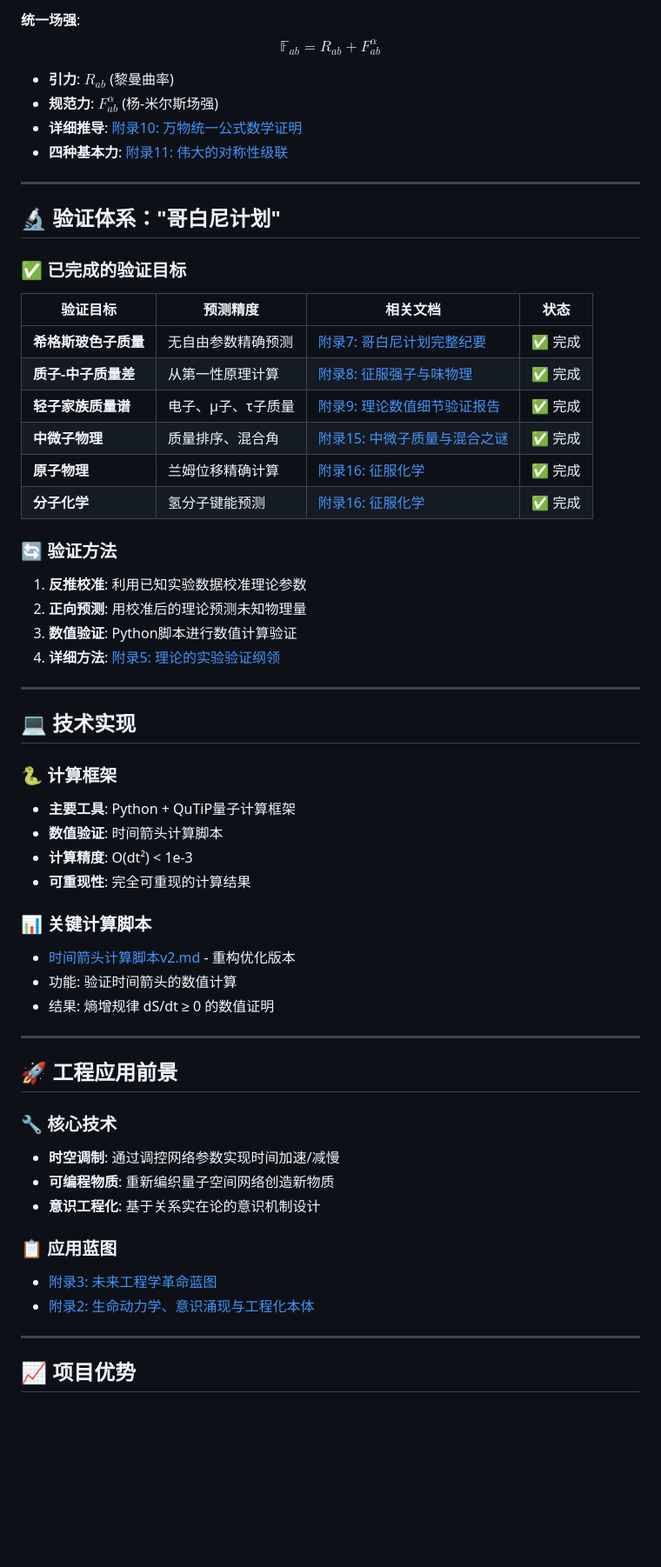
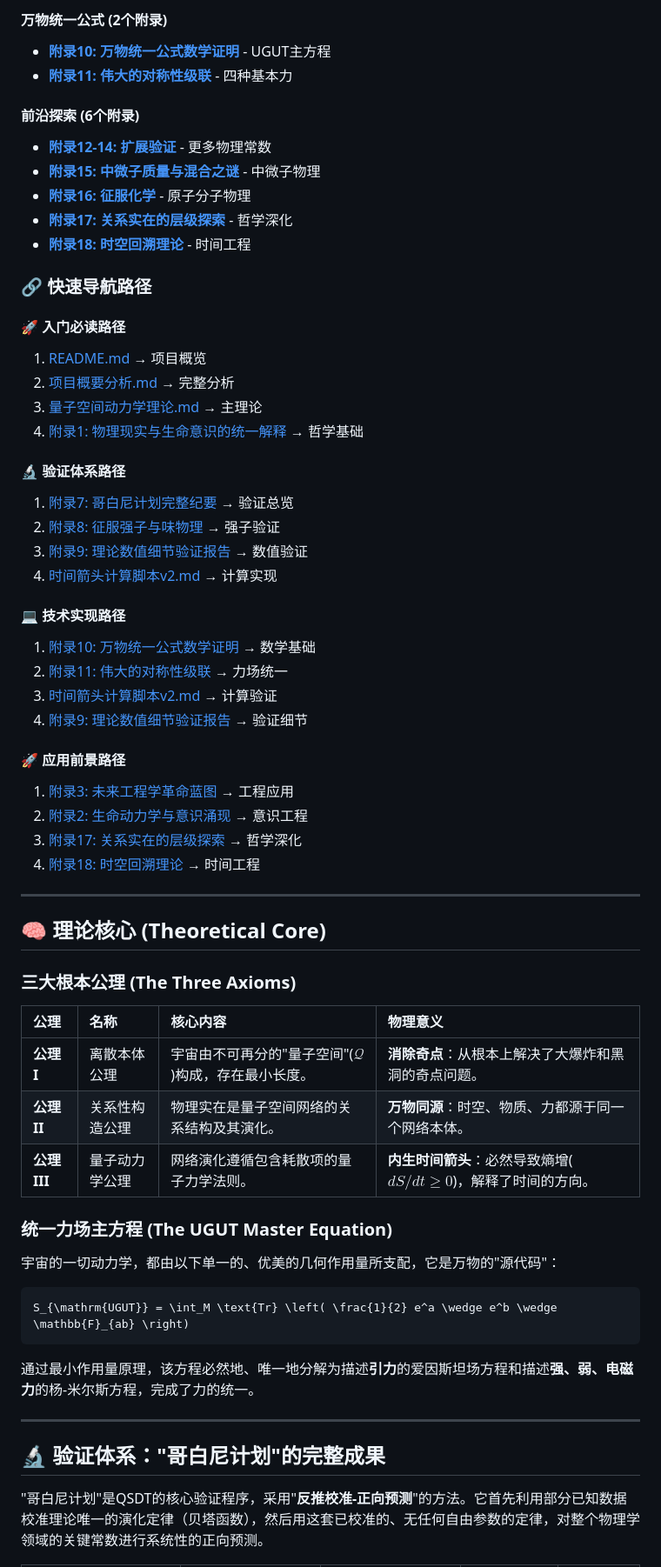
Before and after one commit to xww12333/qsdt, a Markdown page: 项目概要分析.md, the part around one of its changes. Shown at 87% size. Rendered like a GitHub page; blank space fills up the shorter version.

````diff
--- a/项目概要分析.md
+++ b/项目概要分析.md
@@ -58,63 +75,66 @@ $$S_{\mathrm{UGUT}} = \int_M \text{Tr} \left( \frac{1}{2} e^a \wedge e^b \wedge
 
-**统一场强**:
-$$\mathbb{F}_{ab} = R_{ab} + F_{ab}^{\alpha}$$
+#### **万物统一公式** (2个附录)
+- **[附录10: 万物统一公式数学证明](./量子空间动力学-附录10.md)** - UGUT主方程
+- **[附录11: 伟大的对称性级联](./量子空间动力学-附录11.md)** - 四种基本力
 
-- **引力**: $R_{ab}$ (黎曼曲率)
-- **规范力**: $F_{ab}^{\alpha}$ (杨-米尔斯场强)
-- **详细推导**: [附录10: 万物统一公式数学证明](./量子空间动力学-附录10.md)
-- **四种基本力**: [附录11: 伟大的对称性级联](./量子空间动力学-附录11.md)
+#### **前沿探索** (6个附录)
+- **[附录12-14: 扩展验证](./量子空间动力学-附录12.md)** - 更多物理常数
+- **[附录15: 中微子质量与混合之谜](./量子空间动力学-附录15.md)** - 中微子物理
+- **[附录16: 征服化学](./量子空间动力学-附录16.md)** - 原子分子物理
+- **[附录17: 关系实在的层级探索](./量子空间动力学-附录17.md)** - 哲学深化
+- **[附录18: 时空回溯理论](./量子空间动力学-附录18.md)** - 时间工程
 
----
+### 🔗 快速导航路径
 
-## 🔬 验证体系："哥白尼计划"
+#### 🚀 入门必读路径
+1. [README.md](./README.md) → 项目概览
+2. [项目概要分析.md](./项目概要分析.md) → 完整分析
+3. [量子空间动力学理论.md](./量子空间动力学理论.md) → 主理论
+4. [附录1: 物理现实与生命意识的统一解释](./量子空间动力学-附录1.md) → 哲学基础
 
-### ✅ 已完成的验证目标
+#### 🔬 验证体系路径
+1. [附录7: 哥白尼计划完整纪要](./量子空间动力学-附录7.md) → 验证总览
+2. [附录8: 征服强子与味物理](./量子空间动力学-附录8.md) → 强子验证
+3. [附录9: 理论数值细节验证报告](./量子空间动力学-附录9.md) → 数值验证
+4. [时间箭头计算脚本v2.md](./时间箭头计算脚本v2.md) → 计算实现
 
-| 验证目标 | 预测精度 | 相关文档 | 状态 |
-|----------|----------|----------|------|
-| **希格斯玻色子质量** | 无自由参数精确预测 | [附录7: 哥白尼计划完整纪要](./量子空间动力学-附录7.md) | ✅ 完成 |
-| **质子-中子质量差** | 从第一性原理计算 | [附录8: 征服强子与味物理](./量子空间动力学-附录8.md) | ✅ 完成 |
-| **轻子家族质量谱** | 电子、μ子、τ子质量 | [附录9: 理论数值细节验证报告](./量子空间动力学-附录9.md) | ✅ 完成 |
-| **中微子物理** | 质量排序、混合角 | [附录15: 中微子质量与混合之谜](./量子空间动力学-附录15.md) | ✅ 完成 |
-| **原子物理** | 兰姆位移精确计算 | [附录16: 征服化学](./量子空间动力学-附录16.md) | ✅ 完成 |
-| **分子化学** | 氢分子键能预测 | [附录16: 征服化学](./量子空间动力学-附录16.md) | ✅ 完成 |
+#### 💻 技术实现路径
+1. [附录10: 万物统一公式数学证明](./量子空间动力学-附录10.md) → 数学基础
+2. [附录11: 伟大的对称性级联](./量子空间动力学-附录11.md) → 力场统一
+3. [时间箭头计算脚本v2.md](./时间箭头计算脚本v2.md) → 计算验证
+4. [附录9: 理论数值细节验证报告](./量子空间动力学-附录9.md) → 验证细节
 
-### 🔄 验证方法
+#### 🚀 应用前景路径
+1. [附录3: 未来工程学革命蓝图](./量子空间动力学-附录3.md) → 工程应用
+2. [附录2: 生命动力学与意识涌现](./量子空间动力学-附录2.md) → 意识工程
+3. [附录17: 关系实在的层级探索](./量子空间动力学-附录17.md) → 哲学深化
+4. [附录18: 时空回溯理论](./量子空间动力学-附录18.md) → 时间工程
 
-1. **反推校准**: 利用已知实验数据校准理论参数
-2. **正向预测**: 用校准后的理论预测未知物理量
-3. **数值验证**: Python脚本进行数值计算验证
-4. **详细方法**: [附录5: 理论的实验验证纲领](./量子空间动力学-附录5.md)
+-----
 
----
+## 🧠 理论核心 (Theoretical Core)
 
-## 💻 技术实现
+### 三大根本公理 (The Three Axioms)
 
-### 🐍 计算框架
-- **主要工具**: Python + QuTiP量子计算框架
-- **数值验证**: 时间箭头计算脚本
-- **计算精度**: O(dt²) < 1e-3
-- **可重现性**: 完全可重现的计算结果
+| 公理 | 名称 | 核心内容 | 物理意义 |
+| :--- | :--- | :--- | :--- |
+| **公理 I** | 离散本体公理 | 宇宙由不可再分的"量子空间"($\mathcal{Q}$)构成，存在最小长度。 | **消除奇点**：从根本上解决了大爆炸和黑洞的奇点问题。 |
+| **公理 II**| 关系性构造公理| 物理实在是量子空间网络的关系结构及其演化。 | **万物同源**：时空、物质、力都源于同一个网络本体。 |
+| **公理 III**| 量子动力学公理| 网络演化遵循包含耗散项的量子力学法则。 | **内生时间箭头**：必然导致熵增($dS/dt \ge 0$)，解释了时间的方向。 |
 
-### 📊 关键计算脚本
-- [时间箭头计算脚本v2.md](./时间箭头计算脚本v2.md) - 重构优化版本
-- 功能: 验证时间箭头的数值计算
-- 结果: 熵增规律 dS/dt ≥ 0 的数值证明
+### 统一力场主方程 (The UGUT Master Equation)
 
----
+宇宙的一切动力学，都由以下单一的、优美的几何作用量所支配，它是万物的"源代码"：
 
-## 🚀 工程应用前景
+```latex
+S_{\mathrm{UGUT}} = \int_M \text{Tr} \left( \frac{1}{2} e^a \wedge e^b \wedge \mathbb{F}_{ab} \right)
+```
 
-### 🔧 核心技术
-- **时空调制**: 通过调控网络参数实现时间加速/减慢
-- **可编程物质**: 重新编织量子空间网络创造新物质
-- **意识工程化**: 基于关系实在论的意识机制设计
+通过最小作用量原理，该方程必然地、唯一地分解为描述**引力**的爱因斯坦场方程和描述**强、弱、电磁力**的杨-米尔斯方程，完成了力的统一。
 
-### 📋 应用蓝图
-- [附录3: 未来工程学革命蓝图](./量子空间动力学-附录3.md)
-- [附录2: 生命动力学、意识涌现与工程化本体](./量子空间动力学-附录2.md)
+-----
 
----
+## 🔬 验证体系："哥白尼计划"的完整成果
 
-## 📈 项目优势
+"哥白尼计划"是QSDT的核心验证程序，采用"**反推校准-正向预测**"的方法。它首先利用部分已知数据校准理论唯一的演化定律（贝塔函数），然后用这套已校准的、无任何自由参数的定律，对整个物理学领域的关键常数进行系统性的正向预测。
 
````
Also changed, not shown: other parts of 项目概要分析.md (+79 -97 lines).
